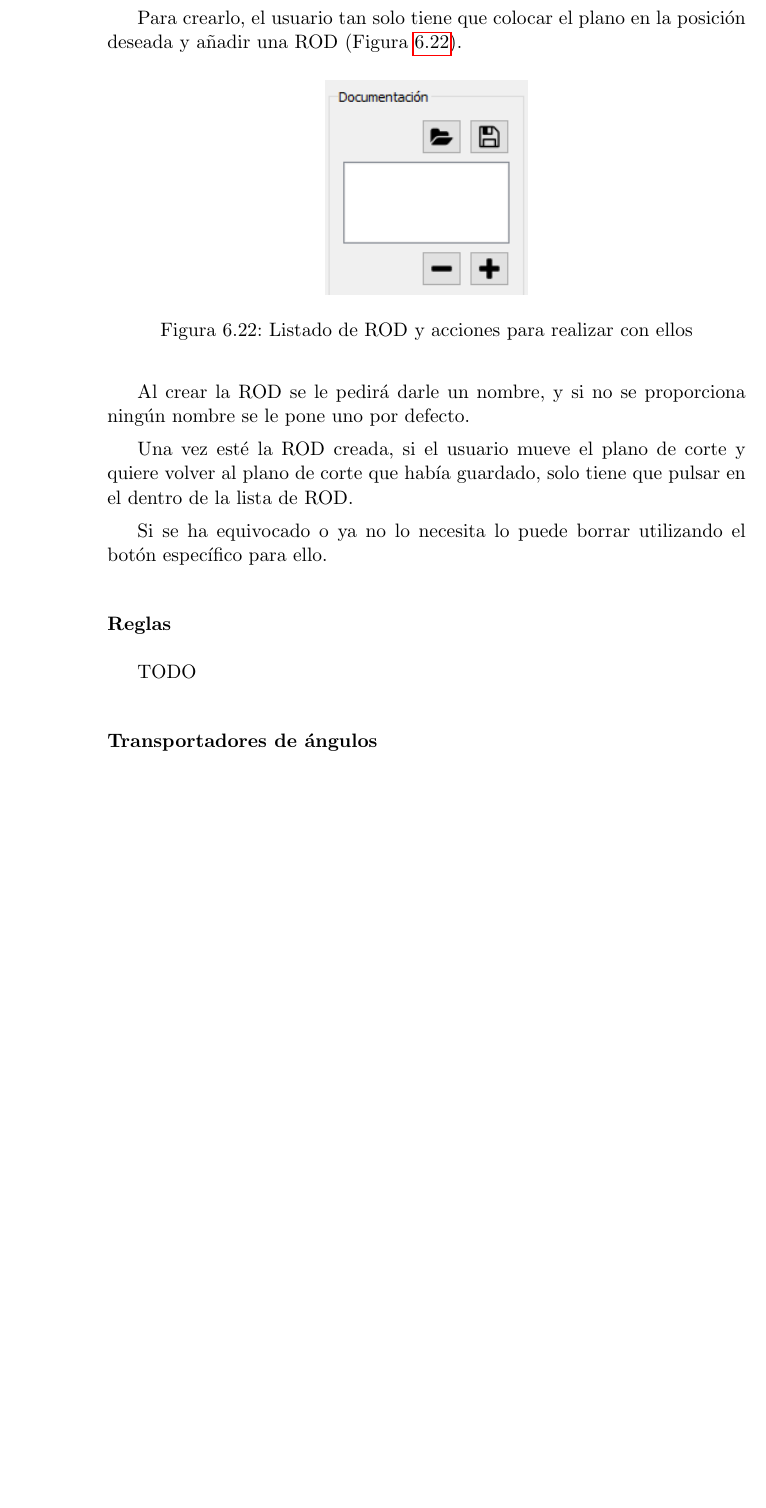
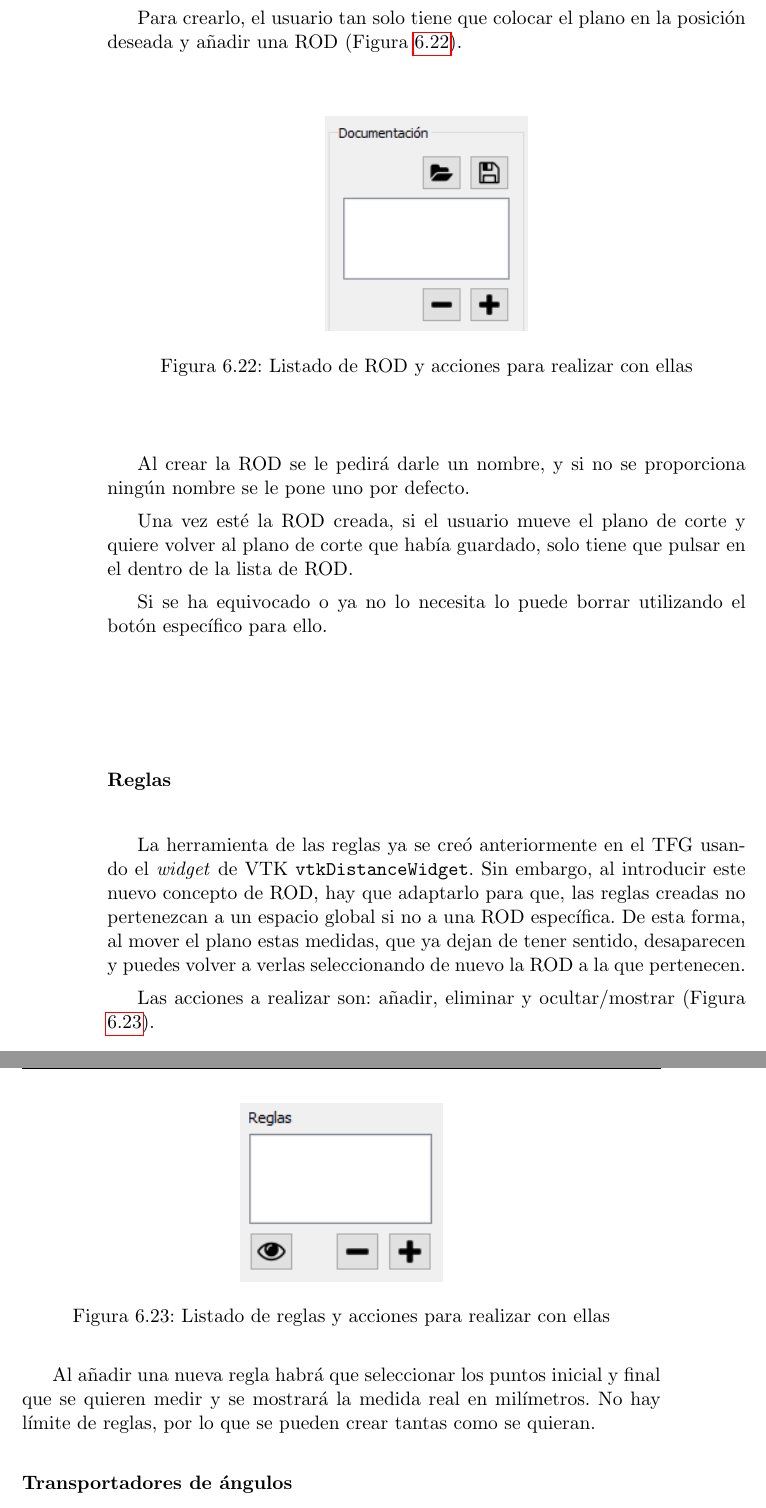
Before and after one commit to fblupi/master_informatica-TFM, a LaTeX thesis (proyecto.tex, which reads capitulos/desarrollo.tex): part of page 104 of 113 before the commit and two parts of pages 104 and 105 of 113 after it, the two joined at a grey line, cut so that both start at the same text, the shorter picture padded with empty space. Compiled offline with pdfLaTeX.

Commit message:
Fases de desarrollo: Documentación reglas closes #41

```diff
--- a/capitulos/desarrollo.tex
+++ b/capitulos/desarrollo.tex
@@ -487,13 +487,13 @@ Es necesario poder proveer a la aplicación de funcionalidad para poder guardar
 
 Se ha creado un término, ROD (que viene de las siglas del inglés \textit{Region of Documentation}), que no es más que la posición de un plano en una figura donde realizar anotaciones.
 
-Para crearlo, el usuario tan solo tiene que colocar el plano en la posición deseada y añadir una ROD (Figura \ref{fig:desarrollo/gui-rod-nuevo}).
+Para crearlo, el usuario tan solo tiene que colocar el plano en la posición deseada y añadir una ROD (Figura \ref{fig:desarrollo/gui-rod}).
 
 \begin{figure}[H]
 	\centering
-	\includegraphics[width=4cm]{imagenes/desarrollo/gui-rod-nuevo}
-	\caption{Listado de ROD y acciones para realizar con ellos}
-	\label{fig:desarrollo/gui-rod-nuevo}
+	\includegraphics[width=4cm]{imagenes/desarrollo/gui-rod}
+	\caption{Listado de ROD y acciones para realizar con ellas}
+	\label{fig:desarrollo/gui-rod}
 \end{figure}
 
 Al crear la ROD se le pedirá darle un nombre, y si no se proporciona ningún nombre se le pone uno por defecto.
@@ -504,7 +504,18 @@ Si se ha equivocado o ya no lo necesita lo puede borrar utilizando el botón esp
 
 \subsubsection{Reglas}
 
-TODO
+La herramienta de las reglas ya se creó anteriormente en el TFG usando el \textit{widget} de VTK \texttt{vtkDistanceWidget}. Sin embargo, al introducir este nuevo concepto de ROD, hay que adaptarlo para que, las reglas creadas no pertenezcan a un espacio global si no a una ROD específica. De esta forma, al mover el plano estas medidas, que ya dejan de tener sentido, desaparecen y puedes volver a verlas seleccionando de nuevo la ROD a la que pertenecen.
+
+Las acciones a realizar son: añadir, eliminar y ocultar/mostrar (Figura \ref{fig:desarrollo/gui-reglas}).
+
+\begin{figure}[H]
+	\centering
+	\includegraphics[width=4cm]{imagenes/desarrollo/gui-reglas}
+	\caption{Listado de reglas y acciones para realizar con ellas}
+	\label{fig:desarrollo/gui-reglas}
+\end{figure}
+
+Al añadir una nueva regla habrá que seleccionar los puntos inicial y final que se quieren medir y se mostrará la medida real en milímetros. No hay límite de reglas, por lo que se pueden crear tantas como se quieran.
 
 \subsubsection{Transportadores de ángulos}
 
```
Also changed, not shown: imagenes/desarrollo/gui-reglas.png (added), imagenes/desarrollo/gui-rod.png (renamed from imagenes/desarrollo/gui-rod-nuevo.png).
